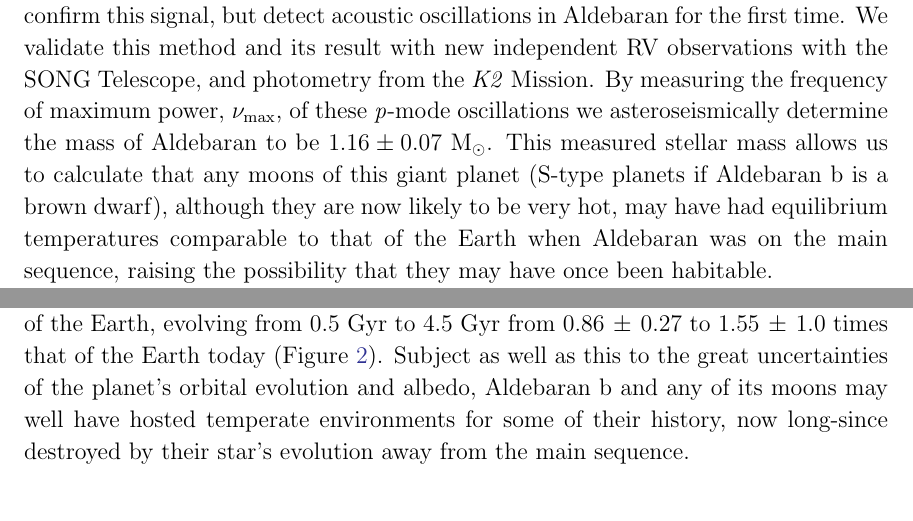
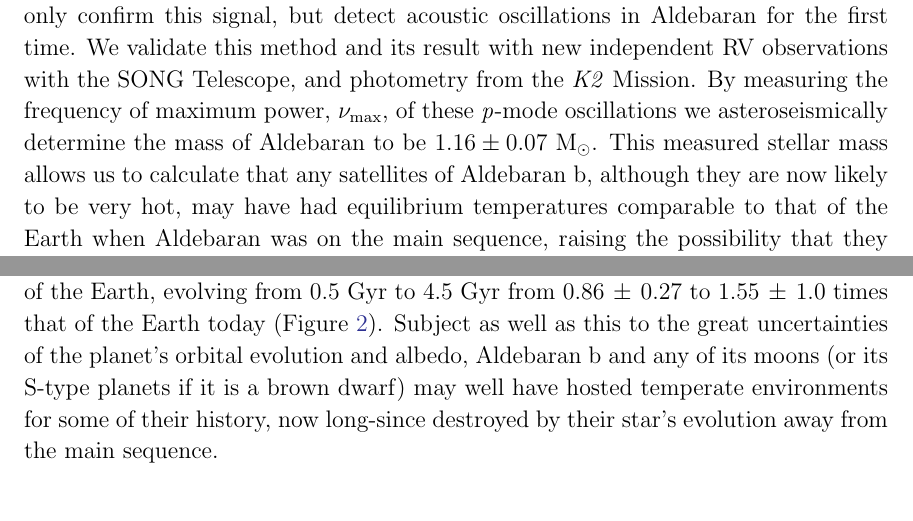
Before and after one commit to farr/Aldebaran, a LaTeX paper (paper/aldebaran.tex): two parts of pages 3 and 7 of 16, joined at a grey line, cut so that both start at the same text. Compiled offline with pdfLaTeX; a LaTeX package or settings file that is missing is left out.

Commit message:
satellites

```diff
--- a/paper/aldebaran.tex
+++ b/paper/aldebaran.tex
@@ -110,7 +110,7 @@ The nearby red giant Aldebaran is suspected to host a gas giant planetary compan
 
 Aldebaran, or $\alpha$~Tauri, is a well-known first-magnitude naked-eye red giant star, and has long been the subject of astronomical investigations. It was one of the first stars around which an extrasolar planet candidate was identified, by looking for Doppler shifts from the star's reflex motion around the common centre of mass with its companion \citep[the radial velocity or RV method;][]{struverv}. While the hot Jupiter 51~Peg~b \citep{51peg} was the first exoplanet to be recognized as such, before this, \citet{hatzes1993} had noted RV variations in Pollux \citep[$\beta$~Gem; subsequently confirmed as a planet:][]{betgemconf,betgemconf2}, Arcturus ($\alpha$~Boo, unconfirmed), and Aldebaran. After further investigation by \citet{Hatzes1998}, \citet{Hatzes2015} have now claimed a firm RV detection of a planetary-mass companion Aldebaran~b, with a period of $628.96 \pm 0.90$~d.
 
-In this paper, we present a re-analysis of these original RV data in which we not only confirm this signal, but detect acoustic oscillations in Aldebaran for the first time. We validate this method and its result with new independent RV observations with the SONG~Telescope, and photometry from the \ktwo Mission. By measuring the frequency of maximum power, \numax, of these \emph{p}-mode oscillations we asteroseismically determine the mass of Aldebaran to be $1.16 \pm 0.07$~\msun. This measured stellar mass allows us to calculate that any moons of this giant planet (S-type planets if Aldebaran~b is a brown dwarf), although they are now likely to be very hot, may have had equilibrium temperatures comparable to that of the Earth when Aldebaran was on the main sequence, raising the possibility that they may have once been habitable.
+In this paper, we present a re-analysis of these original RV data in which we not only confirm this signal, but detect acoustic oscillations in Aldebaran for the first time. We validate this method and its result with new independent RV observations with the SONG~Telescope, and photometry from the \ktwo Mission. By measuring the frequency of maximum power, \numax, of these \emph{p}-mode oscillations we asteroseismically determine the mass of Aldebaran to be $1.16 \pm 0.07$~\msun. This measured stellar mass allows us to calculate that any satellites of Aldebaran~b, although they are now likely to be very hot, may have had equilibrium temperatures comparable to that of the Earth when Aldebaran was on the main sequence, raising the possibility that they may have once been habitable.
 
 Our new approach to asteroseismic data analysis, based on Continuous Auto-Regressive Moving Average (CARMA) models, can extract exoplanet signals together with measures of \numax from sparse and irregularly-sampled time series. An all-sky survey to find planetary companions and to precisely measure the masses of all nearby red giant stars is feasible with this new approach, and the required data either already exist in large radial velocity exoplanet surveys, or are easy to obtain with ground-based telescopes.
 
@@ -190,7 +190,7 @@ The stellar oscillations are best fit with a single CARMA component with $\numax
 
 With the determination of the stellar mass it is possible to infer the parameters Aldebaran had while it was on the main sequence. We conduct a Monte Carlo simulation, drawing masses randomly from a Gaussian distribution $M \sim \mathcal{N}(1.16,0.07)$ and metallicities $[\text{Fe}/\text{H}] \sim \mathcal{N}(-0.15,0.2)$ \citep{decin2003} to predict the luminosity of the main-sequence progenitor, and the semi-major axis of the planet's orbit.  %Using the scaling relations of \citep{eker2015}, we find that Aldebaran would have had a luminosity $L_* = 2.0 \pm 0.37~\lsun$ on the main sequence.
 Using the Mesa Isochrones and Stellar Tracks \citep[MIST:][]{mist0,mist1} models via the \textsc{isochrones} package \citep{isochrones}, we compute the evolution of the luminosity $L$ of the star along the main sequence; $L$ evolves from $2.0 \pm 0.7$~\lsun at 0.5~Gyr to $3.5 \pm 2.3$~\lsun at 4.5~Gyr.
-We note that this implies that the planet at a semi-major axis of $1.50\, \pm\, 0.03$~AU would have been subject to an insolation comparable to that of the Earth, evolving from 0.5~Gyr to 4.5~Gyr from $0.86\, \pm\, 0.27$ to $1.55 \,\pm\,1.0$ times that of the Earth today (Figure~\ref{insolation}). Subject as well as this to the great uncertainties of the planet's orbital evolution and albedo, Aldebaran~b and any of its moons may well have hosted temperate environments for some of their history, now long-since destroyed by their star's evolution away from the main sequence.
+We note that this implies that the planet at a semi-major axis of $1.50\, \pm\, 0.03$~AU would have been subject to an insolation comparable to that of the Earth, evolving from 0.5~Gyr to 4.5~Gyr from $0.86\, \pm\, 0.27$ to $1.55 \,\pm\,1.0$ times that of the Earth today (Figure~\ref{insolation}). Subject as well as this to the great uncertainties of the planet's orbital evolution and albedo, Aldebaran~b and any of its moons (or its S-type planets if it is a brown dwarf) may well have hosted temperate environments for some of their history, now long-since destroyed by their star's evolution away from the main sequence.
 
 
 \begin{figure}
```
